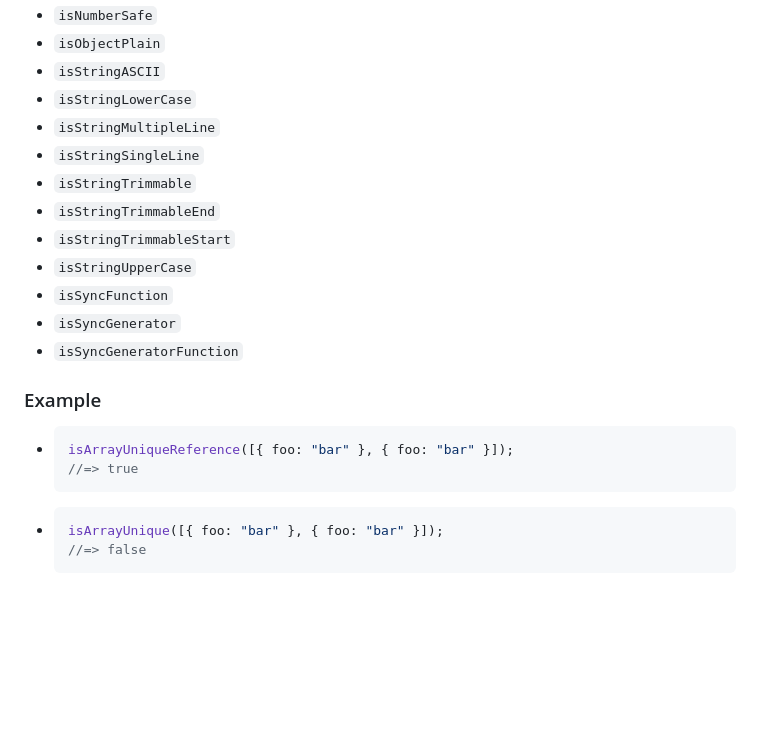
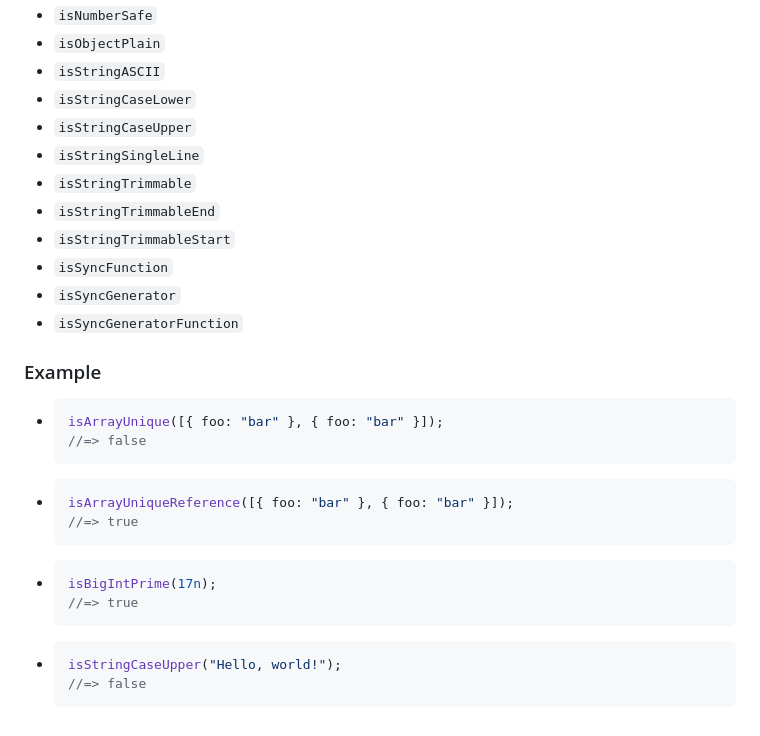
Before and after one commit to hugoalh-studio/advanced-determine-deno, a Markdown page: README.md, the part around the change. Rendered like a GitHub page; blank space fills up the shorter version.

````diff
--- a/README.md
+++ b/README.md
@@ -63,13 +63,12 @@ import * as advancedDetermine from "<URL>";// Namespace Import
 - `isNumberSafe`
 - `isObjectPlain`
 - `isStringASCII`
-- `isStringLowerCase`
-- `isStringMultipleLine`
+- `isStringCaseLower`
+- `isStringCaseUpper`
 - `isStringSingleLine`
 - `isStringTrimmable`
 - `isStringTrimmableEnd`
 - `isStringTrimmableStart`
-- `isStringUpperCase`
 - `isSyncFunction`
 - `isSyncGenerator`
 - `isSyncGeneratorFunction`
@@ -77,10 +76,18 @@ import * as advancedDetermine from "<URL>";// Namespace Import
 ### Example
 
 - ```ts
+  isArrayUnique([{ foo: "bar" }, { foo: "bar" }]);
+  //=> false
+  ```
+- ```ts
   isArrayUniqueReference([{ foo: "bar" }, { foo: "bar" }]);
   //=> true
   ```
 - ```ts
-  isArrayUnique([{ foo: "bar" }, { foo: "bar" }]);
+  isBigIntPrime(17n);
+  //=> true
+  ```
+- ```ts
+  isStringCaseUpper("Hello, world!");
   //=> false
   ```
````
